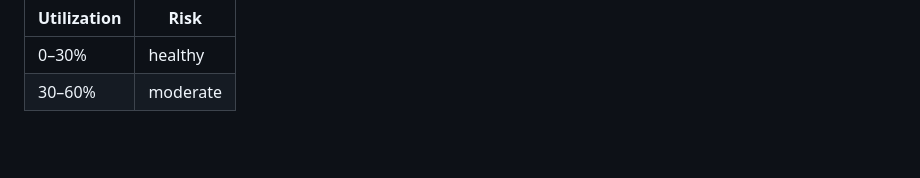
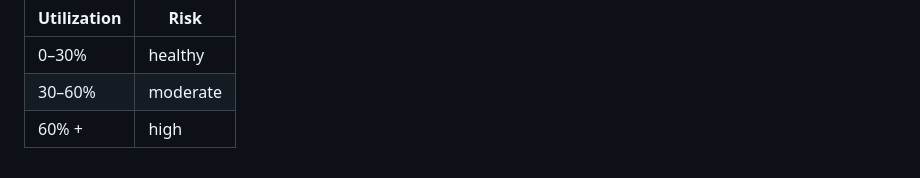
Before and after one commit to ShaikhBorhanUddin/End-to-End-Loan-Default-Prediction-System, a Markdown page: README.md, the part around the change. GitHub-like rendering; blank space fills up the shorter version.

```diff
--- a/README.md
+++ b/README.md
@@ -112,3 +112,4 @@ Create `revol_util_risk` field from `revol_util` column:
 | ----------- | -------- |
 | 0–30%       | healthy  |
 | 30–60%      | moderate |
+| 60% +       | high     |
```
